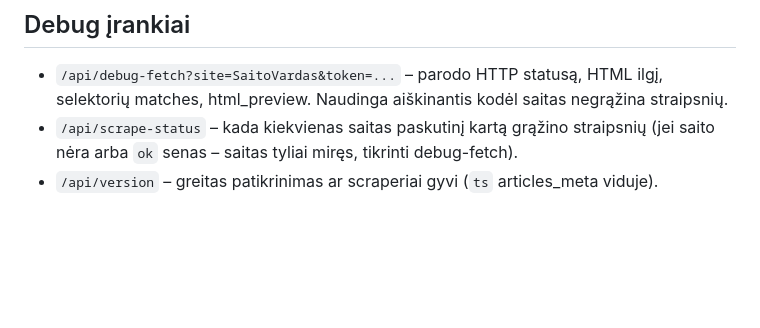
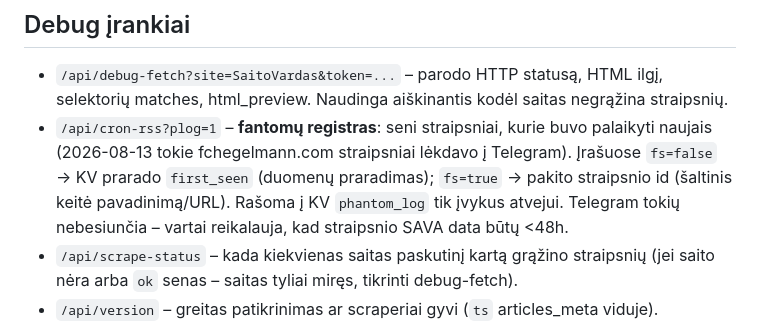
Before and after one commit to ltutitasas/fules-online, a Markdown page: CLAUDE.md, the part around the change. Rendered like a GitHub page; blank space fills up the shorter version.

Commit message:
docs: fantomų registras ir Telegram datos vartai CLAUDE.md
Co-Authored-By: Claude Opus 5 <noreply@anthropic.com>

```diff
--- a/CLAUDE.md
+++ b/CLAUDE.md
@@ -299,6 +299,11 @@ Frontend (HTML/JS) yra `_INDEX_HTML` stringe, Service Worker – `_SW_JS` string
 
 - `/api/debug-fetch?site=SaitoVardas&token=...` – parodo HTTP statusą, HTML ilgį,
   selektorių matches, html_preview. Naudinga aiškinantis kodėl saitas negrąžina straipsnių.
+- `/api/cron-rss?plog=1` – **fantomų registras**: seni straipsniai, kurie buvo palaikyti
+  naujais (2026-08-13 tokie fchegelmann.com straipsniai lėkdavo į Telegram). Įrašuose
+  `fs=false` → KV prarado `first_seen` (duomenų praradimas); `fs=true` → pakito straipsnio
+  id (šaltinis keitė pavadinimą/URL). Rašoma į KV `phantom_log` tik įvykus atvejui.
+  Telegram tokių nebesiunčia – vartai reikalauja, kad straipsnio SAVA data būtų <48h.
 - `/api/scrape-status` – kada kiekvienas saitas paskutinį kartą grąžino straipsnių
   (jei saito nėra arba `ok` senas – saitas tyliai miręs, tikrinti debug-fetch).
 - `/api/version` – greitas patikrinimas ar scraperiai gyvi (`ts` articles_meta viduje).
```
